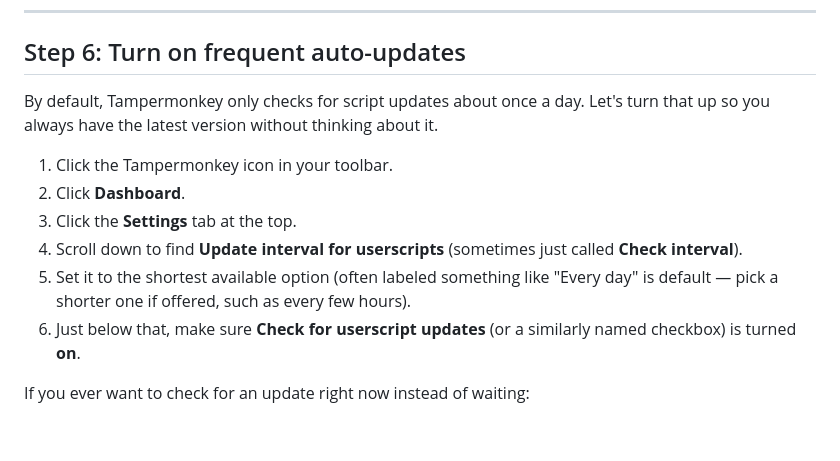
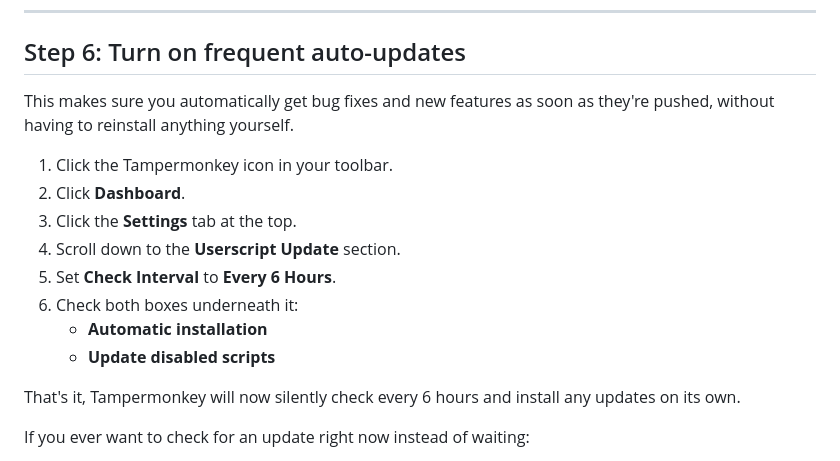
Before and after one commit to wiljdaws/Tampermonkeys, a Markdown page: README.md, the part around the change. Rendered like a GitHub page; blank space fills up the shorter version.

Commit message:
Revise auto-update settings for Tampermonkey
Updated instructions for setting auto-update intervals in Tampermonkey.

```diff
--- a/README.md
+++ b/README.md
@@ -69,14 +69,18 @@ If it still doesn't show up later, there's one more place to check:
 
 ## Step 6: Turn on frequent auto-updates
 
-By default, Tampermonkey only checks for script updates about once a day. Let's turn that up so you always have the latest version without thinking about it.
+This makes sure you automatically get bug fixes and new features as soon as they're pushed, without having to reinstall anything yourself.
 
 1. Click the Tampermonkey icon in your toolbar.
 2. Click **Dashboard**.
 3. Click the **Settings** tab at the top.
-4. Scroll down to find **Update interval for userscripts** (sometimes just called **Check interval**).
-5. Set it to the shortest available option (often labeled something like "Every day" is default — pick a shorter one if offered, such as every few hours).
-6. Just below that, make sure **Check for userscript updates** (or a similarly named checkbox) is turned **on**.
+4. Scroll down to the **Userscript Update** section.
+5. Set **Check Interval** to **Every 6 Hours**.
+6. Check both boxes underneath it:
+   - **Automatic installation**
+   - **Update disabled scripts**
+
+That's it, Tampermonkey will now silently check every 6 hours and install any updates on its own.
 
 If you ever want to check for an update right now instead of waiting:
 
```
